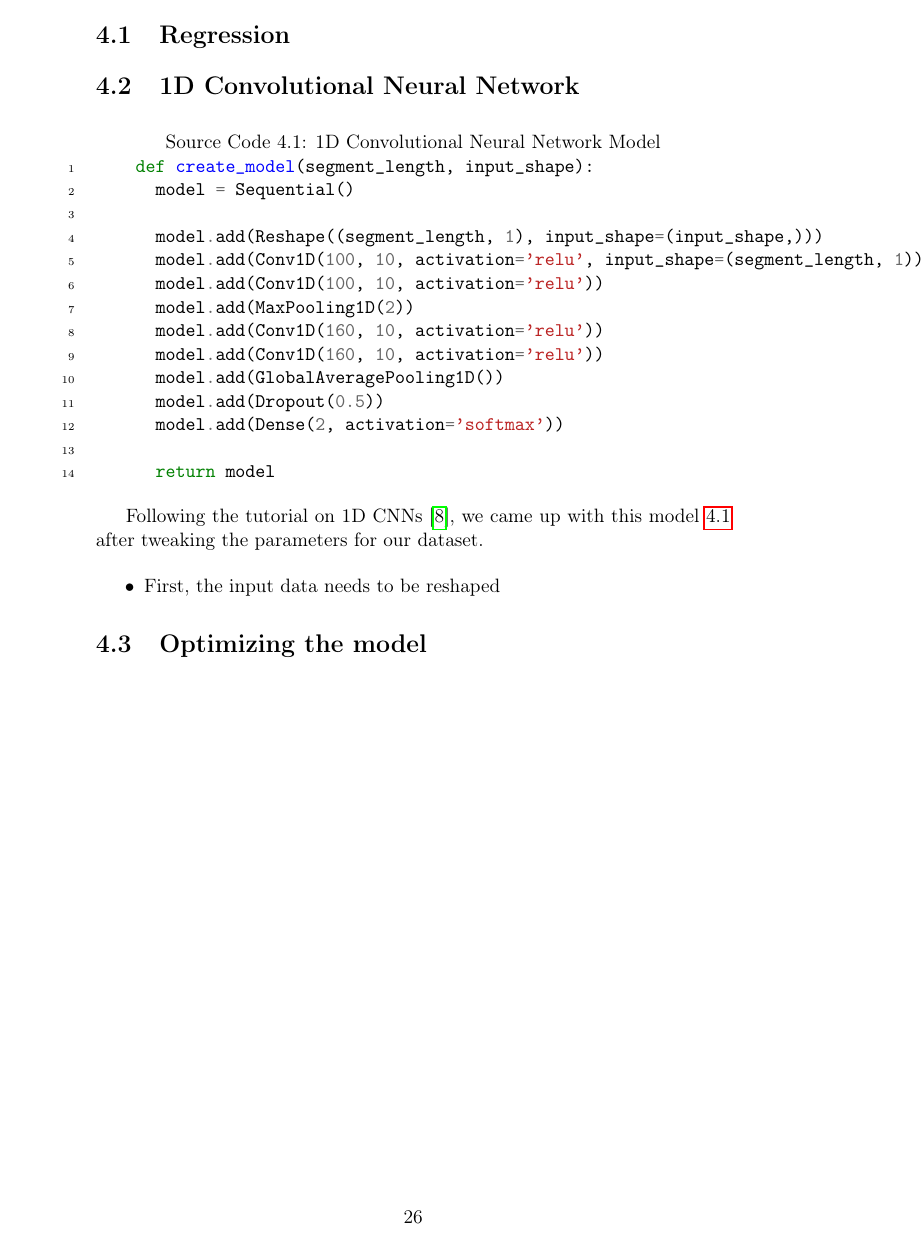
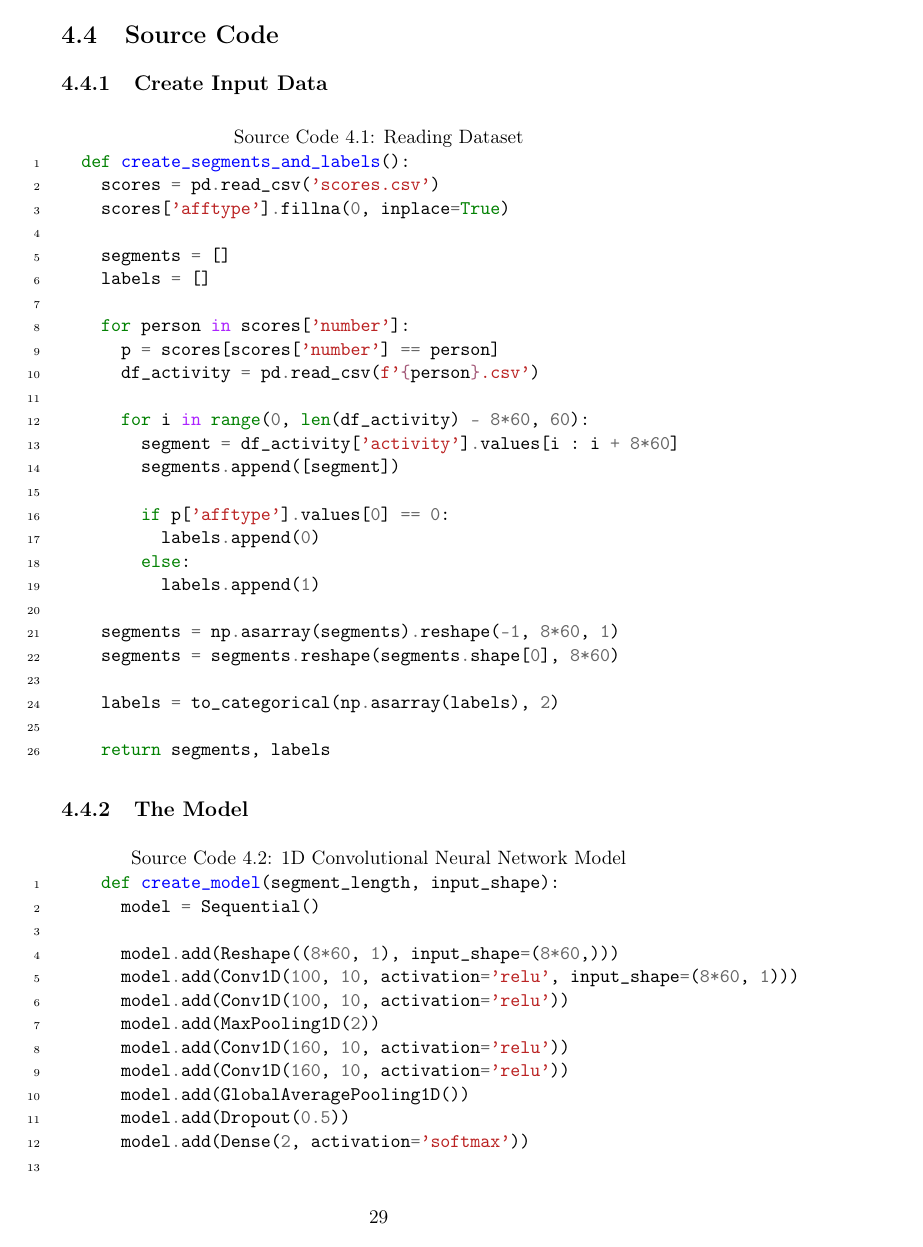
Before and after one commit to joakimif/master-thesis, a LaTeX thesis (mymaster.tex, which reads code/tex/1d_conv_net.tex, code/tex/create_segments_and_labels.tex, parts/the_project/2_implementation/implementation.tex): page 40 of 46 before the commit and page 43 of 50 after it. Compiled offline with pdfLaTeX; a LaTeX package or settings file that is missing is left out.

Commit message:
model and data description

```diff
--- /dev/null
+++ b/code/tex/1d_conv_net.tex
@@ -0,0 +1,21 @@
+\begin{code}
+  \caption{1D Convolutional Neural Network Model}
+  \label{code:1d_conv_net}
+
+  \begin{minted}[linenos]{python}
+    def create_model(segment_length, input_shape):
+      model = Sequential()
+
+      model.add(Reshape((8*60, 1), input_shape=(8*60,)))
+      model.add(Conv1D(100, 10, activation='relu', input_shape=(8*60, 1)))
+      model.add(Conv1D(100, 10, activation='relu'))
+      model.add(MaxPooling1D(2))
+      model.add(Conv1D(160, 10, activation='relu'))
+      model.add(Conv1D(160, 10, activation='relu'))
+      model.add(GlobalAveragePooling1D())
+      model.add(Dropout(0.5))
+      model.add(Dense(2, activation='softmax'))
+
+      return model
+  \end{minted}
+\end{code}
--- /dev/null
+++ b/code/tex/create_segments_and_labels.tex
@@ -0,0 +1,33 @@
+\begin{code}
+  \caption{Reading Dataset}
+  \label{code:reading_dataset}
+
+  \begin{minted}[linenos]{python}
+  def create_segments_and_labels():
+    scores = pd.read_csv('scores.csv')
+    scores['afftype'].fillna(0, inplace=True)
+
+    segments = []
+    labels = []
+
+    for person in scores['number']:
+      p = scores[scores['number'] == person]
+      df_activity = pd.read_csv(f'{person}.csv')
+
+      for i in range(0, len(df_activity) - 8*60, 60):
+        segment = df_activity['activity'].values[i : i + 8*60]
+        segments.append([segment])
+
+        if p['afftype'].values[0] == 0:
+          labels.append(0)
+        else:
+          labels.append(1)
+
+    segments = np.asarray(segments).reshape(-1, 8*60, 1)
+    segments = segments.reshape(segments.shape[0], 8*60)
+
+    labels = to_categorical(np.asarray(labels), 2)
+
+    return segments, labels
+  \end{minted}
+\end{code}
--- a/parts/the_project/2_implementation/implementation.tex
+++ b/parts/the_project/2_implementation/implementation.tex
@@ -2,27 +2,3 @@
 
 \section{1D Convolutional Neural Network}
 
-%%% The model %%% model.add(Reshape((480, 1), input_shape=(480,)))
-\begin{code}
-  \caption{1D Convolutional Neural Network Model}
-  \label{code:1d_conv_net}
-
-  \begin{minted}[linenos]{python}
-    def create_model(segment_length, input_shape):
-      model = Sequential()
-
-      model.add(Reshape((segment_length, 1), input_shape=(input_shape,)))
-      model.add(Conv1D(100, 10, activation='relu', input_shape=(segment_length, 1)))
-      model.add(Conv1D(100, 10, activation='relu'))
-      model.add(MaxPooling1D(2))
-      model.add(Conv1D(160, 10, activation='relu'))
-      model.add(Conv1D(160, 10, activation='relu'))
-      model.add(GlobalAveragePooling1D())
-      model.add(Dropout(0.5))
-      model.add(Dense(2, activation='softmax'))
-
-      return model
-  \end{minted}
-\end{code}
-
-Following the tutorial on 1D CNNs \cite{1d_cnn}, we came up with this model \ref{code:1d_conv_net} after tweaking the parameters for our dataset.
@@ -29,3 +11,2 @@ Following the tutorial on 1D CNNs \cite{1d_cnn}, we came up with this model \ref
 
 \begin{itemize}
-  \item First, the input data needs to be reshaped
@@ -33,0 +90,6 @@ Following the tutorial on 1D CNNs \cite{1d_cnn}, we came up with this model \ref
+\section{Source Code}
+\subsection{Create Input Data}
+\input{code/tex/create_segments_and_labels}
+
+\subsection{The Model}
+\input{code/tex/1d_conv_net}
```
Also changed, not shown: mymaster.pdf, parts/the_project/2_implementation/implementation.tex (81 more changed lines).
